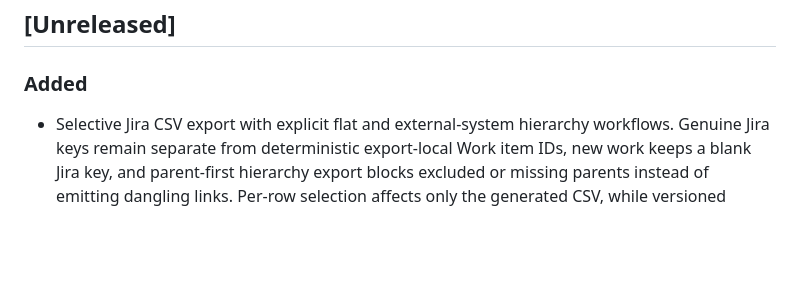
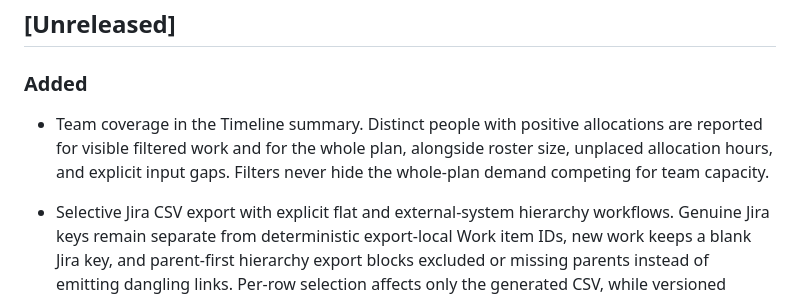
Before and after one commit to tidus747/planacity, a Markdown page: CHANGELOG.md, the part around the change. Drawn GitHub-style; blank space fills up the shorter version.

```diff
--- a/CHANGELOG.md
+++ b/CHANGELOG.md
@@ -6,6 +6,10 @@ Meaningful user-facing changes are recorded here. Planacity uses Semantic Versio
 
 ### Added
 
+- Team coverage in the Timeline summary. Distinct people with positive
+  allocations are reported for visible filtered work and for the whole plan,
+  alongside roster size, unplaced allocation hours, and explicit input gaps.
+  Filters never hide the whole-plan demand competing for team capacity.
 - Selective Jira CSV export with explicit flat and external-system hierarchy
   workflows. Genuine Jira keys remain separate from deterministic export-local
   Work item IDs, new work keeps a blank Jira key, and parent-first hierarchy
```
Also changed, not shown: docs/getting-started.md (+10 -0 lines), docs/images/timeline-team-coverage-dark.png (added), docs/images/timeline-team-coverage-light.png (added), 4 other files.
